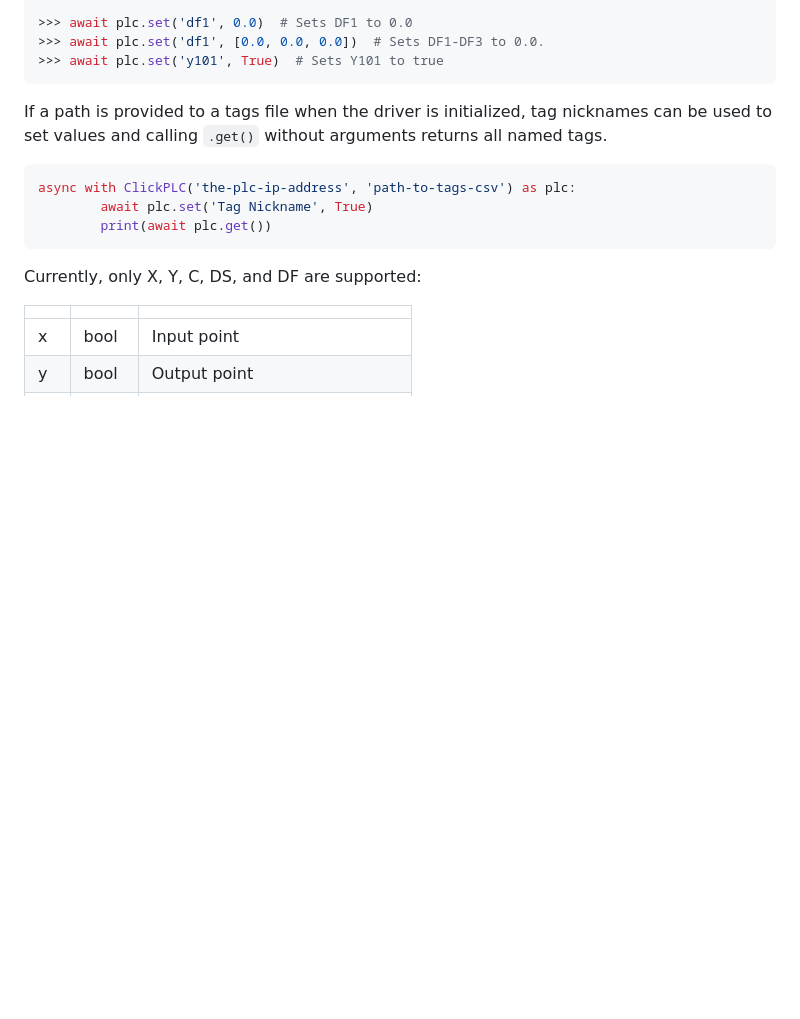
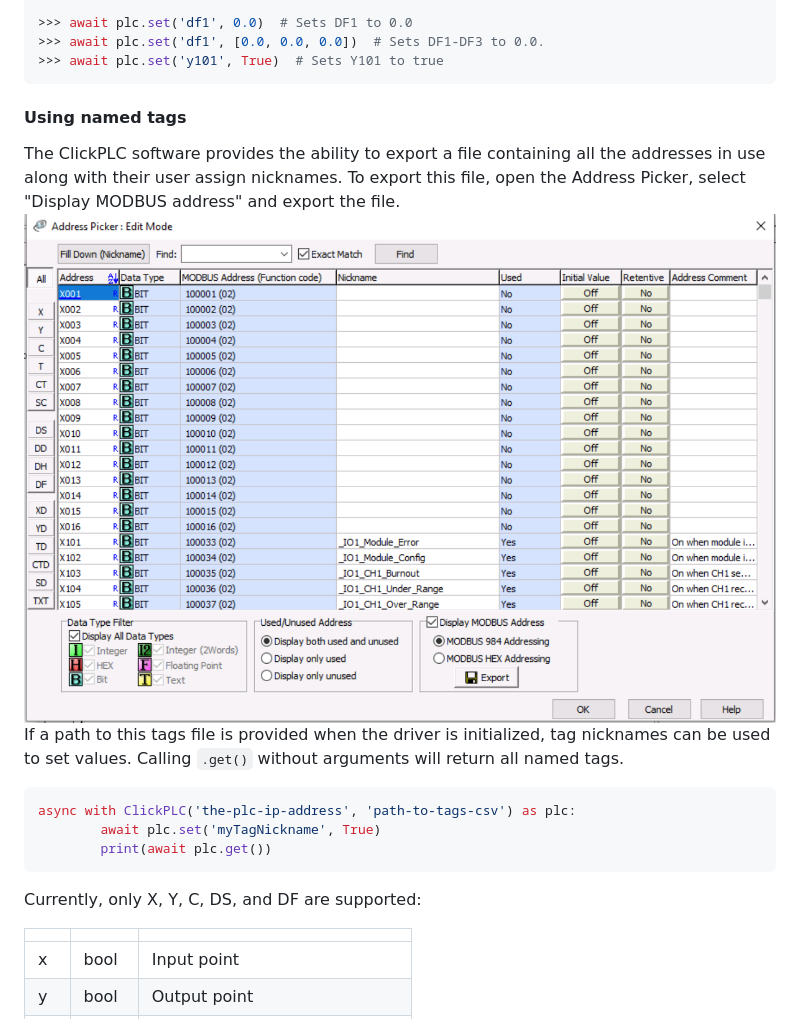
Before and after one commit to numat/clickplc, a Markdown page: README.md, the part around the change. Rendered like a GitHub page; pictures changed too: tags_export.png (added); blank space fills up the shorter version.

````diff
--- a/README.md
+++ b/README.md
@@ -57,12 +57,18 @@ The entire API is `get` and `set`, and takes a range of inputs:
 >>> await plc.set('y101', True)  # Sets Y101 to true
 ```
 
-If a path is provided to a tags file when the driver is initialized,
-tag nicknames can be used to set values and calling `.get()` without
-arguments returns all named tags.
+#### Using named tags
+
+The ClickPLC software provides the ability to export a file containing all the addresses in use
+along with their user assign nicknames. To export this file, open the Address Picker, select
+"Display MODBUS address" and export the file.
+![Export Tags](tags_export.png)
+If a path to this tags file is provided when the
+driver is initialized, tag nicknames can be used to set values. Calling `.get()` without
+arguments will return all named tags.
 ```python
 async with ClickPLC('the-plc-ip-address', 'path-to-tags-csv') as plc:
-        await plc.set('Tag Nickname', True)
+        await plc.set('myTagNickname', True)
         print(await plc.get())
 ```
 
````
Also changed, not shown: 3 other files.
